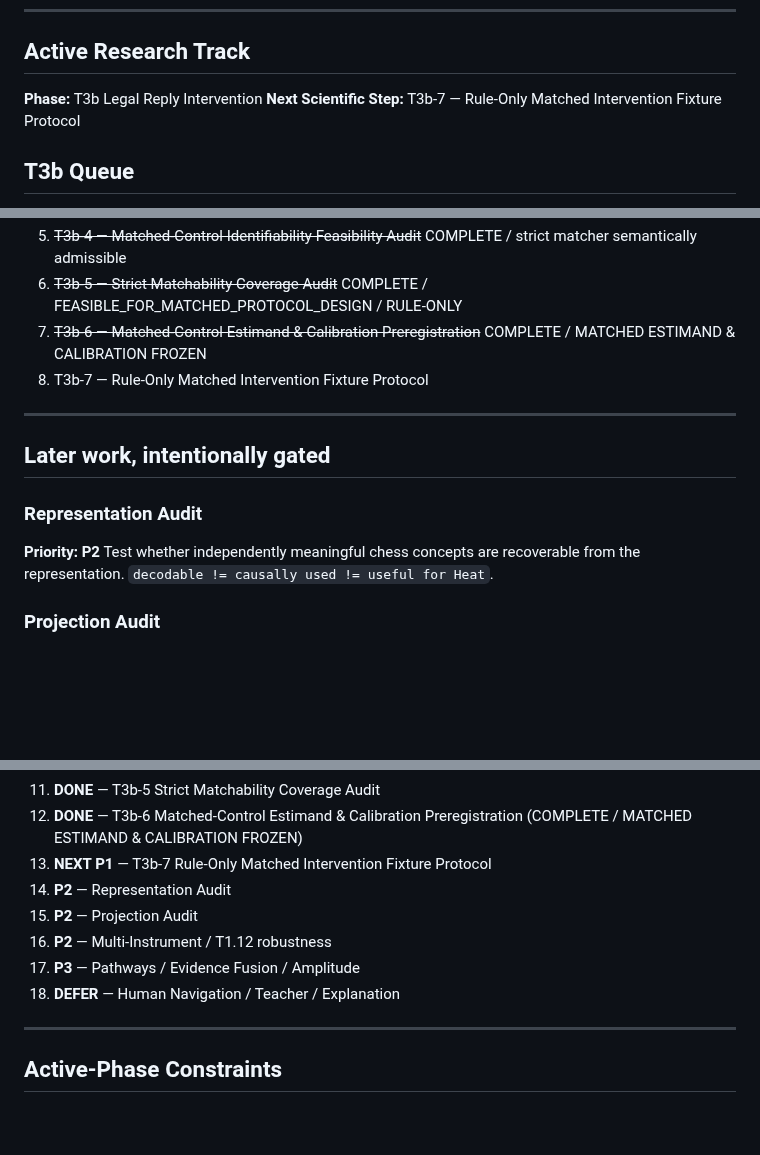
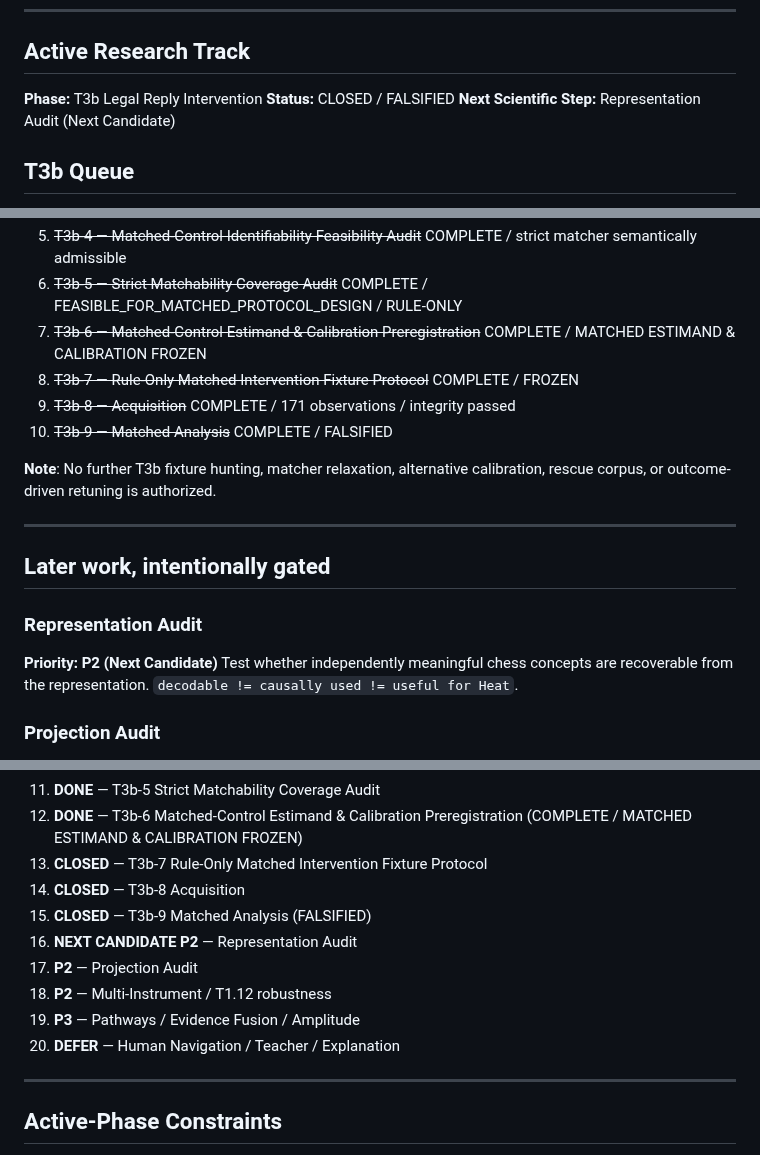
Before and after one commit to JosephJMWalker-MBA/Chess-Board-Heat-Map-Instruct, a Markdown page: docs/research/NEXT_WORK_MAP.md, 3 parts joined by grey strips. Rendered like a GitHub page; blank space fills up the shorter version.

Commit message:
Close T3b matched intervention research track

```diff
--- a/docs/research/NEXT_WORK_MAP.md
+++ b/docs/research/NEXT_WORK_MAP.md
@@ -71,7 +71,8 @@ Proved that exact ordered `future_moves` restore deterministic replay of standar
 ## Active Research Track
 
 **Phase:** T3b Legal Reply Intervention
-**Next Scientific Step:** T3b-7 — Rule-Only Matched Intervention Fixture Protocol
+**Status:** CLOSED / FALSIFIED
+**Next Scientific Step:** Representation Audit (Next Candidate)
 
 ## T3b Queue
 
@@ -82,14 +83,18 @@ Proved that exact ordered `future_moves` restore deterministic replay of standar
 5. ~~T3b-4 — Matched-Control Identifiability Feasibility Audit~~ COMPLETE / strict matcher semantically admissible
 6. ~~T3b-5 — Strict Matchability Coverage Audit~~ COMPLETE / FEASIBLE_FOR_MATCHED_PROTOCOL_DESIGN / RULE-ONLY
 7. ~~T3b-6 — Matched-Control Estimand & Calibration Preregistration~~ COMPLETE / MATCHED ESTIMAND & CALIBRATION FROZEN
-8. T3b-7 — Rule-Only Matched Intervention Fixture Protocol
+8. ~~T3b-7 — Rule-Only Matched Intervention Fixture Protocol~~ COMPLETE / FROZEN
+9. ~~T3b-8 — Acquisition~~ COMPLETE / 171 observations / integrity passed
+10. ~~T3b-9 — Matched Analysis~~ COMPLETE / FALSIFIED
+
+**Note**: No further T3b fixture hunting, matcher relaxation, alternative calibration, rescue corpus, or outcome-driven retuning is authorized.
 
 ---
 
 ## Later work, intentionally gated
 
 ### Representation Audit
-**Priority: P2**
+**Priority: P2 (Next Candidate)**
 Test whether independently meaningful chess concepts are recoverable from the representation. `decodable != causally used != useful for Heat`.
 
 ### Projection Audit
@@ -124,12 +129,14 @@ Remain downstream and outside objective Heat.
 10. **DONE** — T3b-4 Matched-Control Identifiability Feasibility Audit
 11. **DONE** — T3b-5 Strict Matchability Coverage Audit
 12. **DONE** — T3b-6 Matched-Control Estimand & Calibration Preregistration (COMPLETE / MATCHED ESTIMAND & CALIBRATION FROZEN)
-13. **NEXT P1** — T3b-7 Rule-Only Matched Intervention Fixture Protocol
-14. **P2** — Representation Audit
-15. **P2** — Projection Audit
-16. **P2** — Multi-Instrument / T1.12 robustness
-17. **P3** — Pathways / Evidence Fusion / Amplitude
-18. **DEFER** — Human Navigation / Teacher / Explanation
+13. **CLOSED** — T3b-7 Rule-Only Matched Intervention Fixture Protocol
+14. **CLOSED** — T3b-8 Acquisition
+15. **CLOSED** — T3b-9 Matched Analysis (FALSIFIED)
+16. **NEXT CANDIDATE P2** — Representation Audit
+17. **P2** — Projection Audit
+18. **P2** — Multi-Instrument / T1.12 robustness
+19. **P3** — Pathways / Evidence Fusion / Amplitude
+20. **DEFER** — Human Navigation / Teacher / Explanation
 
 ---
 
```
Also changed, not shown: 1 other file.
